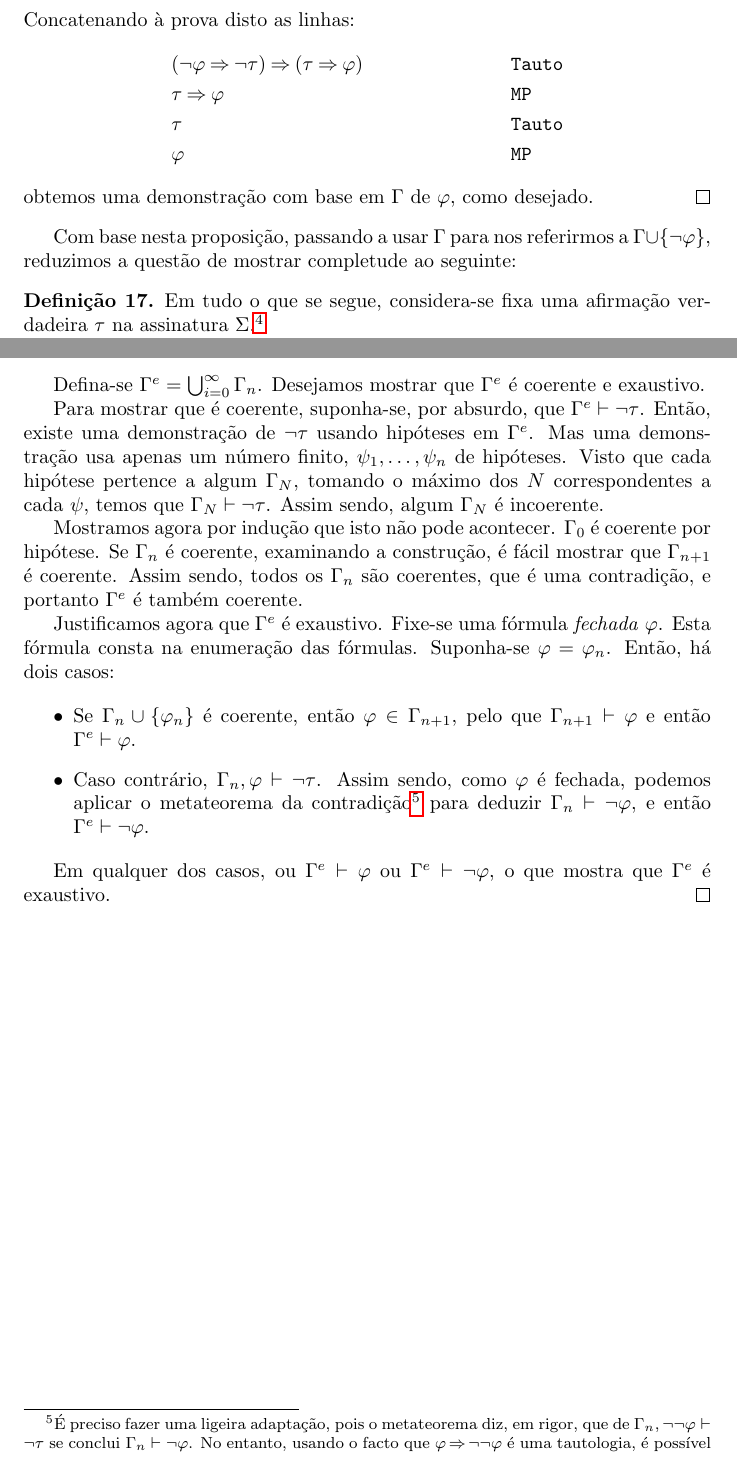
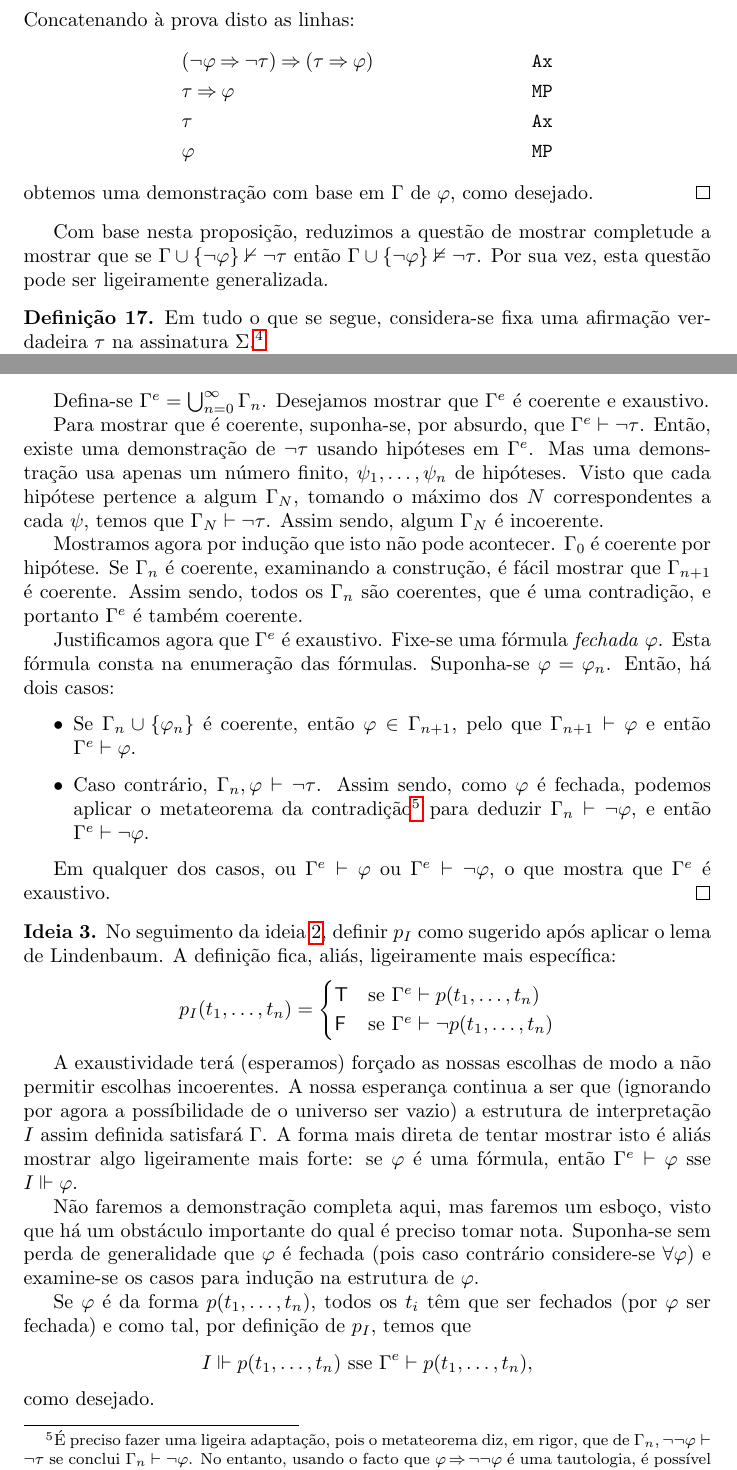
Before and after one commit to robly18/theorems, a LaTeX document (logica.tex): two parts of pages 55 and 57 of 59, joined at a grey line, cut so that both start at the same text. Compiled offline with pdfLaTeX.

Commit message:
begin applying lindenbaum

```diff
--- a/logica.tex
+++ b/logica.tex
@@ -2007,15 +2007,15 @@ def f(x):
 	\[\Gamma \vdash \neg \varphi \imply \neg \tau.\]
 	Concatenando à prova disto as linhas:
 	\begin{align*}
-	&(\neg \varphi \imply \neg \tau) \imply (\tau \imply \varphi)&&\texttt{Tauto}\\
+	&(\neg \varphi \imply \neg \tau) \imply (\tau \imply \varphi)&&\texttt{Ax}\\
 	&\tau \imply \varphi&&\texttt{MP}\\
-	&\tau&&\texttt{Tauto}\\
+	&\tau&&\texttt{Ax}\\
 	&\varphi&&\texttt{MP}
 	\end{align*}
 	obtemos uma demonstração com base em $\Gamma$ de $\varphi$, como desejado.
 	\end{proof}
 
-	Com base nesta proposição, passando a usar $\Gamma$ para nos referirmos a $\Gamma \cup \{\neg \varphi\}$, reduzimos a questão de mostrar completude ao seguinte:
+	Com base nesta proposição, reduzimos a questão de mostrar completude a mostrar que se $\Gamma \cup \{\neg \varphi\} \nvdash \neg \tau$ então $\Gamma \cup \{\neg \varphi\} \nvDash \neg \tau$. Por sua vez, esta questão pode ser ligeiramente generalizada.
 
 	\begin{definicao}
 	Em tudo o que se segue, considera-se fixa uma afirmação verdadeira $\tau$ na assinatura $\Sigma$.\footnote{É fácil construir afirmações verdadeiras, sabendo que (proposição \ref{fol:size}) existe pelo menos uma fórmula $\alpha$, pode-se considerar $\tau$ como sendo $\alpha \imply \alpha$.}
@@ -2088,7 +2088,7 @@ def f(x):
 	\Gamma_n&\text{Caso contrário}
 	\end{cases}\]
 
-	Defina-se $\Gamma^e = \bigcup_{i=0}^\infty \Gamma_n$. Desejamos mostrar que $\Gamma^e$ é coerente e exaustivo.
+	Defina-se $\Gamma^e = \bigcup_{n=0}^\infty \Gamma_n$. Desejamos mostrar que $\Gamma^e$ é coerente e exaustivo.
 
 	Para mostrar que é coerente, suponha-se, por absurdo, que $\Gamma^e \vdash \neg \tau$. Então, existe uma demonstração de $\neg \tau$ usando hipóteses em $\Gamma^e$. Mas uma demonstração usa apenas um número finito, $\psi_1, \dots, \psi_n$ de hipóteses. Visto que cada hipótese pertence a algum $\Gamma_N$, tomando o máximo dos $N$ correspondentes a cada $\psi$, temos que $\Gamma_N \vdash \neg \tau$. Assim sendo, algum $\Gamma_N$ é incoerente.
 
@@ -2104,6 +2104,24 @@ def f(x):
 
 	Em qualquer dos casos, ou $\Gamma^e \vdash \varphi$ ou $\Gamma^e \vdash \neg \varphi$, o que mostra que $\Gamma^e$ é exaustivo.
 	\end{proof}
+
+	\begin{ideia}
+	No seguimento da ideia \ref{ideia:simb}, definir $p_I$ como sugerido após aplicar o lema de Lindenbaum. A definição fica, aliás, ligeiramente mais específica:
+	\[p_I(t_1, \dots, t_n) = \begin{cases}
+	\lt &\text{se $\Gamma^e \vdash p(t_1, \dots, t_n)$}\\
+	\lf &\text{se $\Gamma^e \vdash \neg p(t_1, \dots, t_n)$}
+	\end{cases}\]
+
+	A exaustividade terá (esperamos) forçado as nossas escolhas de modo a não permitir escolhas incoerentes. A nossa esperança continua a ser que (ignorando por agora a possíbilidade de o universo ser vazio) a estrutura de interpretação $I$ assim definida satisfará $\Gamma$. A forma mais direta de tentar mostrar isto é aliás mostrar algo ligeiramente mais forte: se $\varphi$ é uma fórmula, então $\Gamma^e \vdash \varphi$ sse $I \Vdash \varphi$.
+
+	Não faremos a demonstração completa aqui, mas faremos um esboço, visto que há um obstáculo importante do qual é preciso tomar nota. Suponha-se sem perda de generalidade que $\varphi$ é fechada (pois caso contrário considere-se $\forall \varphi$) e examine-se os casos para indução na estrutura de $\varphi$.
+
+	Se $\varphi$ é da forma $p(t_1, \dots, t_n)$, todos os $t_i$ têm que ser fechados (por $\varphi$ ser fechada) e como tal, por definição de $p_I$, temos que %todo explain a bit better?
+	\[I \Vdash p(t_1, \dots, t_n) \text{ sse } \Gamma^e \vdash p(t_1, \dots, t_n),\]
+	como desejado.
+
+	%todo other steps
+	\end{ideia}
 
 
 	\chapter{Introdução à computação}
```
Also changed, not shown: logica.tex (2 more changed lines).
